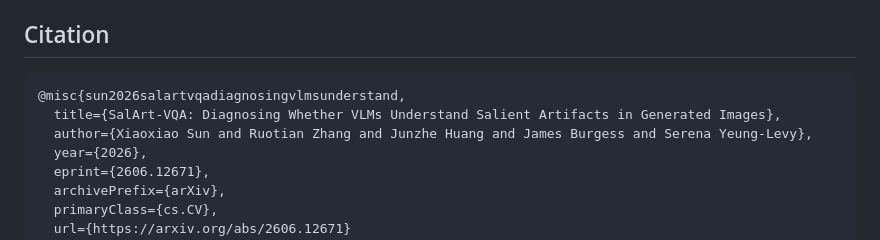
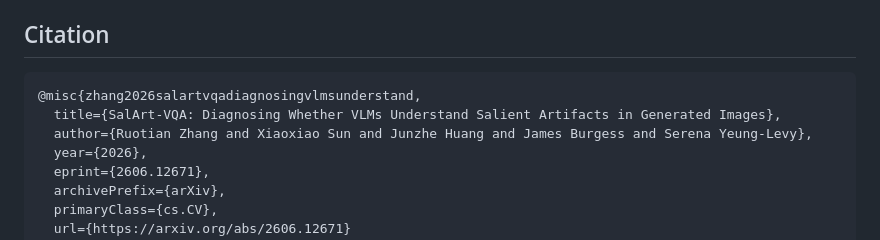
Before and after one commit to zhangruotian/SalArt-VQA, a Markdown page: README.md, the part around the change. Rendered like a GitHub page.

Commit message:
Update citation author order to match arXiv v2

````diff
--- a/README.md
+++ b/README.md
@@ -78,9 +78,9 @@ Use one JSON object per image: `{"row_id":"salart_ee751cb2d782","q1":"yes","q2":
 ## Citation
 
 ```bibtex
-@misc{sun2026salartvqadiagnosingvlmsunderstand,
+@misc{zhang2026salartvqadiagnosingvlmsunderstand,
   title={SalArt-VQA: Diagnosing Whether VLMs Understand Salient Artifacts in Generated Images},
-  author={Xiaoxiao Sun and Ruotian Zhang and Junzhe Huang and James Burgess and Serena Yeung-Levy},
+  author={Ruotian Zhang and Xiaoxiao Sun and Junzhe Huang and James Burgess and Serena Yeung-Levy},
   year={2026},
   eprint={2606.12671},
   archivePrefix={arXiv},
````
